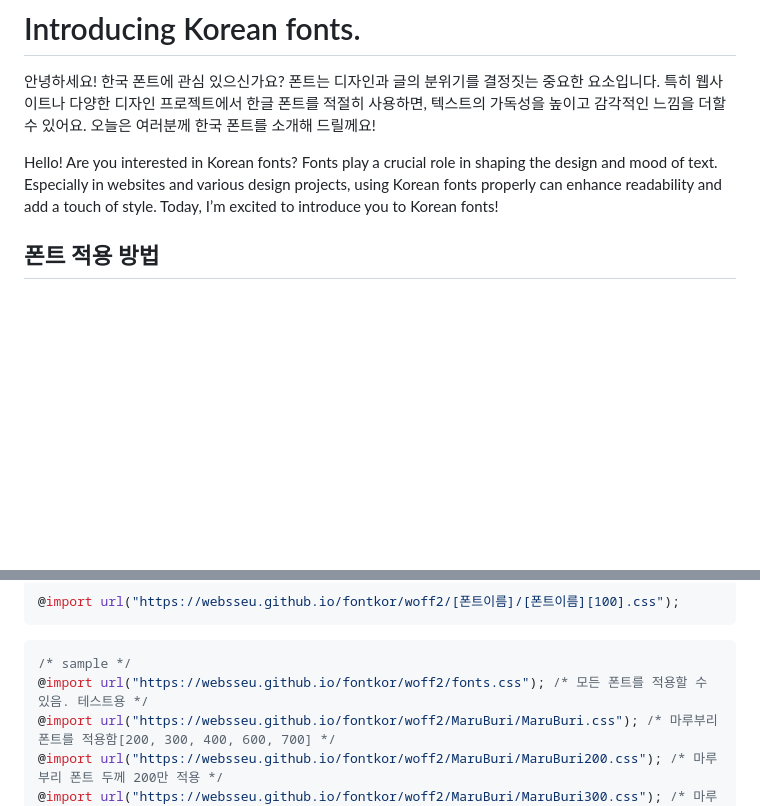
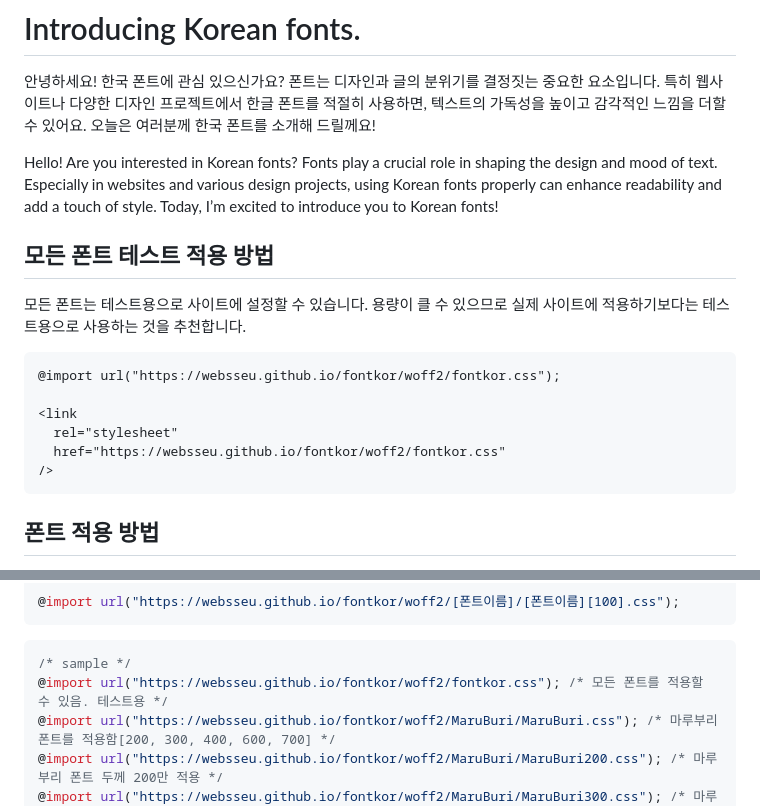
Before and after one commit to websseu/fontkor, a Markdown page: README.md, 2 parts joined by grey strips. GitHub-like rendering; blank space fills up the shorter version.

````diff
--- a/README.md
+++ b/README.md
@@ -5,6 +5,18 @@
 오늘은 여러분께 한국 폰트를 소개해 드릴께요!
 
 Hello! Are you interested in Korean fonts? Fonts play a crucial role in shaping the design and mood of text. Especially in websites and various design projects, using Korean fonts properly can enhance readability and add a touch of style. Today, I’m excited to introduce you to Korean fonts!
+
+## 모든 폰트 테스트 적용 방법
+모든 폰트는 테스트용으로 사이트에 설정할 수 있습니다. 용량이 클 수 있으므로 실제 사이트에 적용하기보다는 테스트용으로 사용하는 것을 추천합니다.
+```
+@import url("https://websseu.github.io/fontkor/woff2/fontkor.css");
+
+<link
+  rel="stylesheet"
+  href="https://websseu.github.io/fontkor/woff2/fontkor.css"
+/>
+```
+
 
 ## 폰트 적용 방법
 
@@ -47,7 +59,7 @@ CSS에서 선언할 때도 같은 방식으로 사용합니다.
 
 ```css
 /* sample */
-@import url("https://websseu.github.io/fontkor/woff2/fonts.css"); /* 모든 폰트를 적용할 수 있음. 테스트용 */
+@import url("https://websseu.github.io/fontkor/woff2/fontkor.css"); /* 모든 폰트를 적용할 수 있음. 테스트용 */
 @import url("https://websseu.github.io/fontkor/woff2/MaruBuri/MaruBuri.css"); /* 마루부리 폰트를 적용함[200, 300, 400, 600, 700] */
 @import url("https://websseu.github.io/fontkor/woff2/MaruBuri/MaruBuri200.css"); /* 마루부리 폰트 두께 200만 적용 */
 @import url("https://websseu.github.io/fontkor/woff2/MaruBuri/MaruBuri300.css"); /* 마루부리 폰트 두께 300만 적용 */
````
